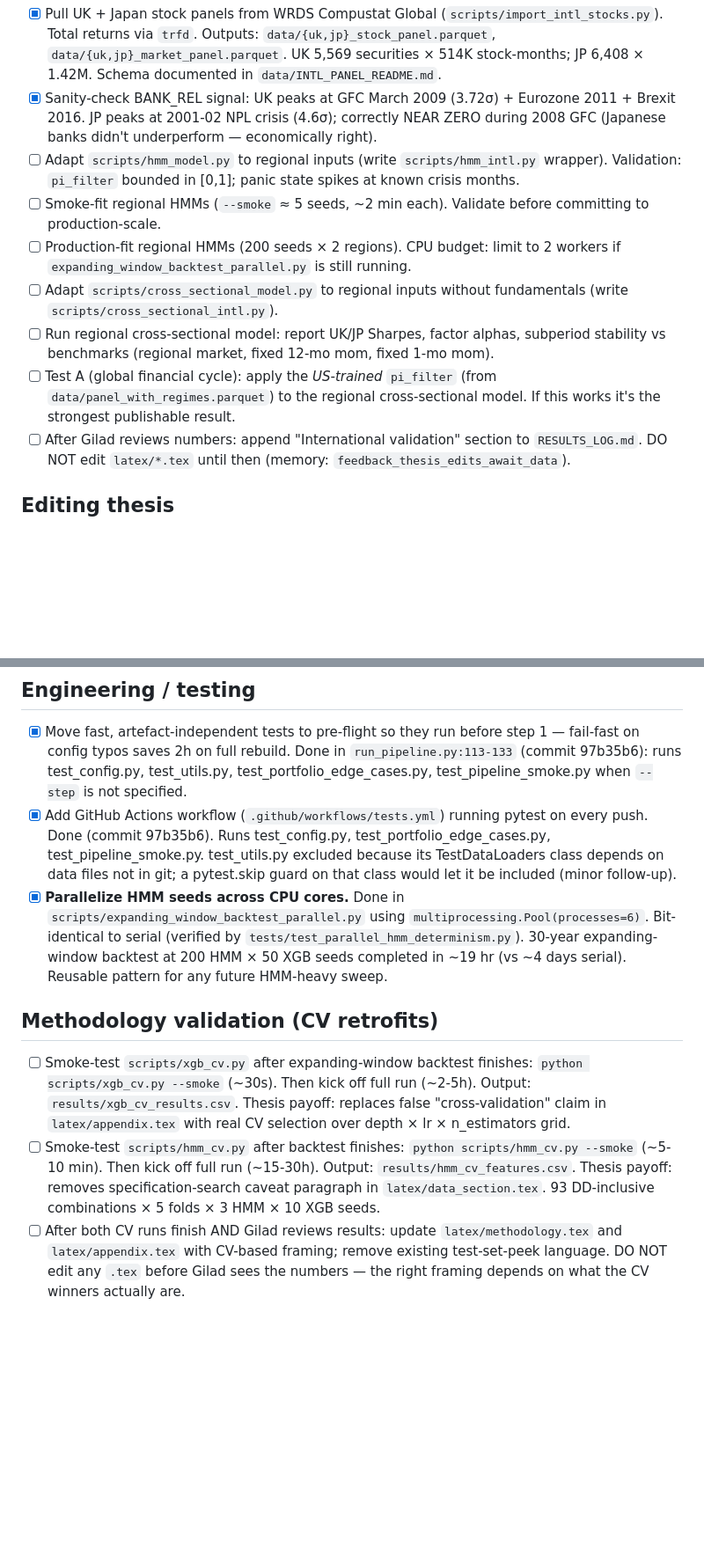
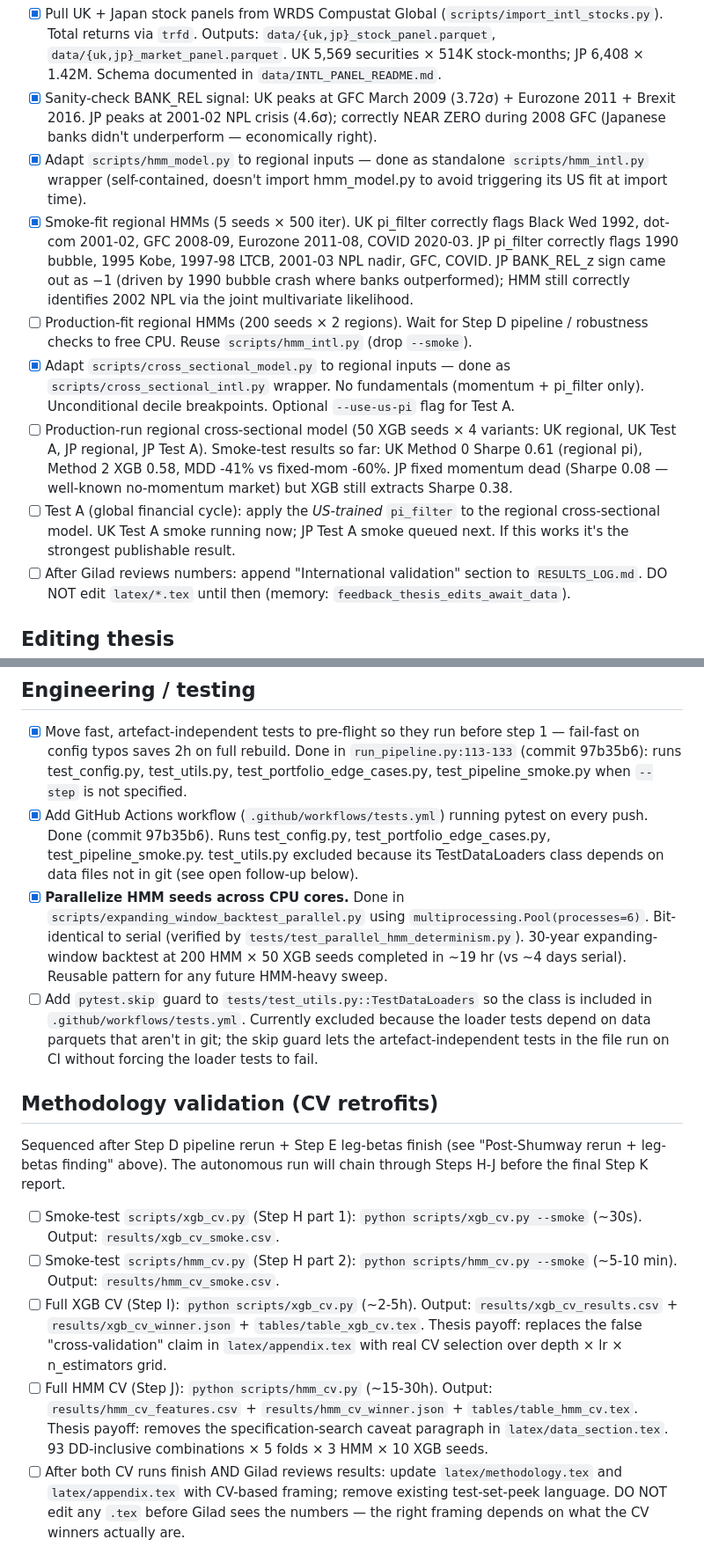
Before and after one commit to giladgang/momentum_regime, a Markdown page: TODO.md, 2 parts joined by grey strips. Shown at 88% size. Rendered like a GitHub page; blank space fills up the shorter version.

Commit message:
TODO.md: refresh state — Post-Shumway runbook, intl progress, session arch wins
Combines two edit sets that landed together in the working tree:

- Post-Shumway rerun runbook (Steps B-K + thesis-edit bundle #1-#4)
  pointing at NEXT_RUN_PLAN.md, plus international-validation
  progress flips reflecting smoke-test results (UK Method 0 Sharpe
  0.61, JP XGB 0.38).
- Three [x] entries under Completed for this session's architecture
  wins: requirements.lock (d8afe9f), experiments/ convention
  (309dc48), latex.yml CI build (8296da0). Promotes the buried
  test_utils.py pytest.skip follow-up to its own [ ] under
  Engineering / testing.

Co-Authored-By: Claude Opus 4.7 (1M context) <noreply@anthropic.com>

```diff
--- a/TODO.md
+++ b/TODO.md
@@ -8,12 +22,12 @@
 
 - [x] Pull UK + Japan stock panels from WRDS Compustat Global (`scripts/import_intl_stocks.py`). Total returns via `trfd`. Outputs: `data/{uk,jp}_stock_panel.parquet`, `data/{uk,jp}_market_panel.parquet`. UK 5,569 securities × 514K stock-months; JP 6,408 × 1.42M. Schema documented in `data/INTL_PANEL_README.md`.
 - [x] Sanity-check BANK_REL signal: UK peaks at GFC March 2009 (3.72σ) + Eurozone 2011 + Brexit 2016. JP peaks at 2001-02 NPL crisis (4.6σ); correctly NEAR ZERO during 2008 GFC (Japanese banks didn't underperform — economically right).
-- [ ] Adapt `scripts/hmm_model.py` to regional inputs (write `scripts/hmm_intl.py` wrapper). Validation: `pi_filter` bounded in [0,1]; panic state spikes at known crisis months.
-- [ ] Smoke-fit regional HMMs (`--smoke` ≈ 5 seeds, ~2 min each). Validate before committing to production-scale.
-- [ ] Production-fit regional HMMs (200 seeds × 2 regions). CPU budget: limit to 2 workers if `expanding_window_backtest_parallel.py` is still running.
-- [ ] Adapt `scripts/cross_sectional_model.py` to regional inputs without fundamentals (write `scripts/cross_sectional_intl.py`).
-- [ ] Run regional cross-sectional model: report UK/JP Sharpes, factor alphas, subperiod stability vs benchmarks (regional market, fixed 12-mo mom, fixed 1-mo mom).
-- [ ] Test A (global financial cycle): apply the *US-trained* `pi_filter` (from `data/panel_with_regimes.parquet`) to the regional cross-sectional model. If this works it's the strongest publishable result.
+- [x] Adapt `scripts/hmm_model.py` to regional inputs — done as standalone `scripts/hmm_intl.py` wrapper (self-contained, doesn't import hmm_model.py to avoid triggering its US fit at import time).
+- [x] Smoke-fit regional HMMs (5 seeds × 500 iter). UK pi_filter correctly flags Black Wed 1992, dot-com 2001-02, GFC 2008-09, Eurozone 2011-08, COVID 2020-03. JP pi_filter correctly flags 1990 bubble, 1995 Kobe, 1997-98 LTCB, 2001-03 NPL nadir, GFC, COVID. JP BANK_REL_z sign came out as −1 (driven by 1990 bubble crash where banks outperformed); HMM still correctly identifies 2002 NPL via the joint multivariate likelihood.
+- [ ] Production-fit regional HMMs (200 seeds × 2 regions). Wait for Step D pipeline / robustness checks to free CPU. Reuse `scripts/hmm_intl.py` (drop `--smoke`).
+- [x] Adapt `scripts/cross_sectional_model.py` to regional inputs — done as `scripts/cross_sectional_intl.py` wrapper. No fundamentals (momentum + pi_filter only). Unconditional decile breakpoints. Optional `--use-us-pi` flag for Test A.
+- [ ] Production-run regional cross-sectional model (50 XGB seeds × 4 variants: UK regional, UK Test A, JP regional, JP Test A). Smoke-test results so far: UK Method 0 Sharpe 0.61 (regional pi), Method 2 XGB 0.58, MDD -41% vs fixed-mom -60%. JP fixed momentum dead (Sharpe 0.08 — well-known no-momentum market) but XGB still extracts Sharpe 0.38.
+- [ ] Test A (global financial cycle): apply the *US-trained* `pi_filter` to the regional cross-sectional model. UK Test A smoke running now; JP Test A smoke queued next. If this works it's the strongest publishable result.
 - [ ] After Gilad reviews numbers: append "International validation" section to `RESULTS_LOG.md`. DO NOT edit `latex/*.tex` until then (memory: `feedback_thesis_edits_await_data`).
 
 ## Editing thesis
@@ -28,12 +42,17 @@
 
 ## Engineering / testing
 - [x] Move fast, artefact-independent tests to pre-flight so they run before step 1 — fail-fast on config typos saves 2h on full rebuild. Done in `run_pipeline.py:113-133` (commit 97b35b6): runs test_config.py, test_utils.py, test_portfolio_edge_cases.py, test_pipeline_smoke.py when `--step` is not specified.
-- [x] Add GitHub Actions workflow (`.github/workflows/tests.yml`) running pytest on every push. Done (commit 97b35b6). Runs test_config.py, test_portfolio_edge_cases.py, test_pipeline_smoke.py. test_utils.py excluded because its TestDataLoaders class depends on data files not in git; a pytest.skip guard on that class would let it be included (minor follow-up).
+- [x] Add GitHub Actions workflow (`.github/workflows/tests.yml`) running pytest on every push. Done (commit 97b35b6). Runs test_config.py, test_portfolio_edge_cases.py, test_pipeline_smoke.py. test_utils.py excluded because its TestDataLoaders class depends on data files not in git (see open follow-up below).
 - [x] **Parallelize HMM seeds across CPU cores.** Done in `scripts/expanding_window_backtest_parallel.py` using `multiprocessing.Pool(processes=6)`. Bit-identical to serial (verified by `tests/test_parallel_hmm_determinism.py`). 30-year expanding-window backtest at 200 HMM × 50 XGB seeds completed in ~19 hr (vs ~4 days serial). Reusable pattern for any future HMM-heavy sweep.
+- [ ] Add `pytest.skip` guard to `tests/test_utils.py::TestDataLoaders` so the class is included in `.github/workflows/tests.yml`. Currently excluded because the loader tests depend on data parquets that aren't in git; the skip guard lets the artefact-independent tests in the file run on CI without forcing the loader tests to fail.
 
 ## Methodology validation (CV retrofits)
-- [ ] Smoke-test `scripts/xgb_cv.py` after expanding-window backtest finishes: `python scripts/xgb_cv.py --smoke` (~30s). Then kick off full run (~2-5h). Output: `results/xgb_cv_results.csv`. Thesis payoff: replaces false "cross-validation" claim in `latex/appendix.tex` with real CV selection over depth × lr × n_estimators grid.
-- [ ] Smoke-test `scripts/hmm_cv.py` after backtest finishes: `python scripts/hmm_cv.py --smoke` (~5-10 min). Then kick off full run (~15-30h). Output: `results/hmm_cv_features.csv`. Thesis payoff: removes specification-search caveat paragraph in `latex/data_section.tex`. 93 DD-inclusive combinations × 5 folds × 3 HMM × 10 XGB seeds.
+Sequenced after Step D pipeline rerun + Step E leg-betas finish (see "Post-Shumway rerun + leg-betas finding" above). The autonomous run will chain through Steps H-J before the final Step K report.
+
+- [ ] Smoke-test `scripts/xgb_cv.py` (Step H part 1): `python scripts/xgb_cv.py --smoke` (~30s). Output: `results/xgb_cv_smoke.csv`.
+- [ ] Smoke-test `scripts/hmm_cv.py` (Step H part 2): `python scripts/hmm_cv.py --smoke` (~5-10 min). Output: `results/hmm_cv_smoke.csv`.
+- [ ] Full XGB CV (Step I): `python scripts/xgb_cv.py` (~2-5h). Output: `results/xgb_cv_results.csv` + `results/xgb_cv_winner.json` + `tables/table_xgb_cv.tex`. Thesis payoff: replaces the false "cross-validation" claim in `latex/appendix.tex` with real CV selection over depth × lr × n_estimators grid.
+- [ ] Full HMM CV (Step J): `python scripts/hmm_cv.py` (~15-30h). Output: `results/hmm_cv_features.csv` + `results/hmm_cv_winner.json` + `tables/table_hmm_cv.tex`. Thesis payoff: removes the specification-search caveat paragraph in `latex/data_section.tex`. 93 DD-inclusive combinations × 5 folds × 3 HMM × 10 XGB seeds.
 - [ ] After both CV runs finish AND Gilad reviews results: update `latex/methodology.tex` and `latex/appendix.tex` with CV-based framing; remove existing test-set-peek language. DO NOT edit any `.tex` before Gilad sees the numbers — the right framing depends on what the CV winners actually are.
 
 ## Architecture refactors (post-thesis)
```
Also changed, not shown: other parts of TODO.md (+17 -0 lines).
